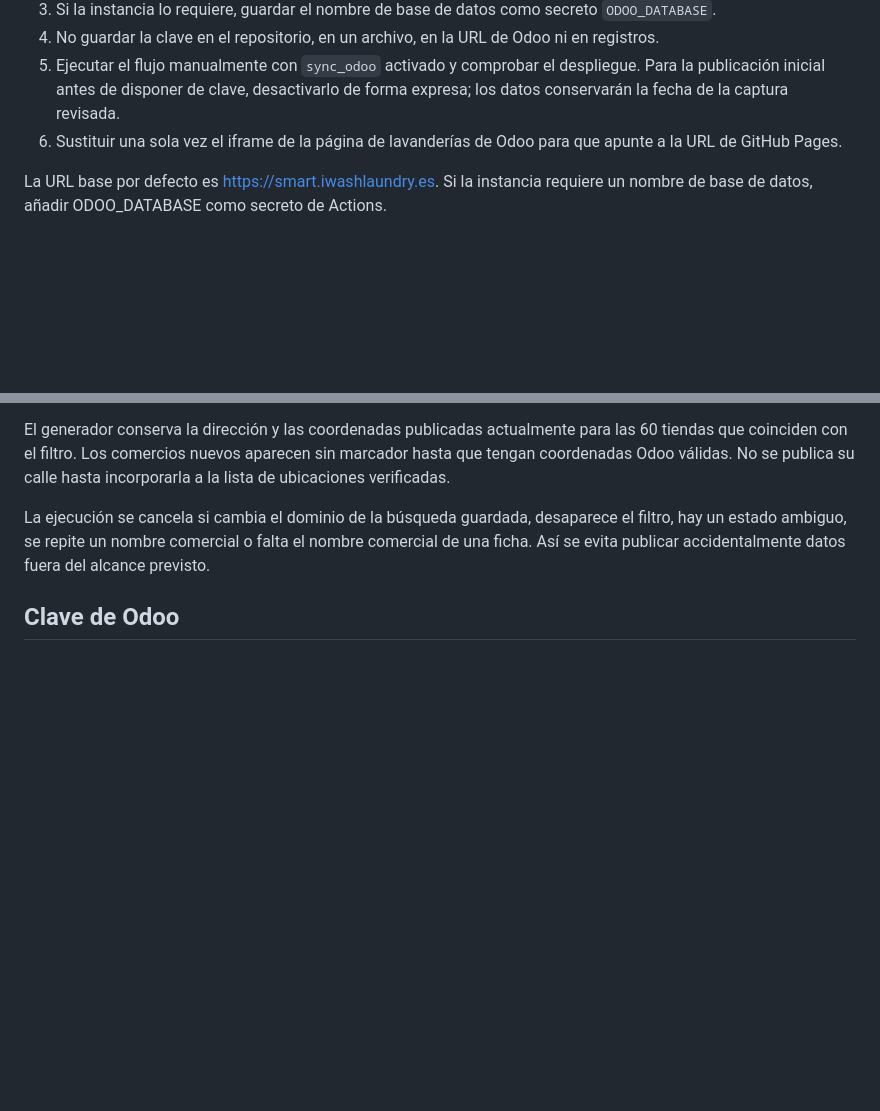
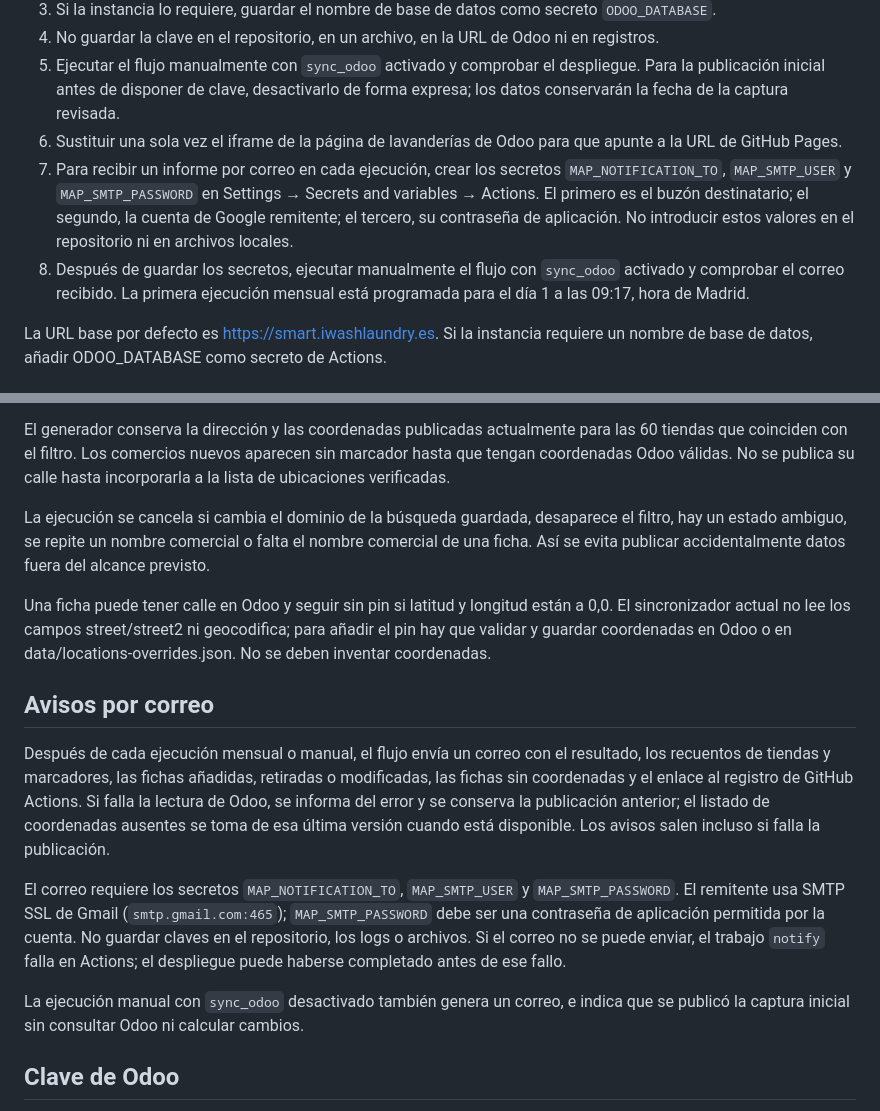
Before and after one commit to FranRaja/iwash-store-map, a Markdown page: README.md, 2 parts joined by grey strips. Drawn GitHub-style; blank space fills up the shorter version.

Commit message:
Documentar avisos automáticos del mapa

```diff
--- a/README.md
+++ b/README.md
@@ -20,6 +20,8 @@ Este repositorio contiene la página estática del mapa, el generador de datos d
 4. No guardar la clave en el repositorio, en un archivo, en la URL de Odoo ni en registros.
 5. Ejecutar el flujo manualmente con `sync_odoo` activado y comprobar el despliegue. Para la publicación inicial antes de disponer de clave, desactivarlo de forma expresa; los datos conservarán la fecha de la captura revisada.
 6. Sustituir una sola vez el iframe de la página de lavanderías de Odoo para que apunte a la URL de GitHub Pages.
+7. Para recibir un informe por correo en cada ejecución, crear los secretos `MAP_NOTIFICATION_TO`, `MAP_SMTP_USER` y `MAP_SMTP_PASSWORD` en Settings → Secrets and variables → Actions. El primero es el buzón destinatario; el segundo, la cuenta de Google remitente; el tercero, su contraseña de aplicación. No introducir estos valores en el repositorio ni en archivos locales.
+8. Después de guardar los secretos, ejecutar manualmente el flujo con `sync_odoo` activado y comprobar el correo recibido. La primera ejecución mensual está programada para el día 1 a las 09:17, hora de Madrid.
 
 La URL base por defecto es https://smart.iwashlaundry.es. Si la instancia requiere un nombre de base de datos, añadir ODOO_DATABASE como secreto de Actions.
 
@@ -30,6 +32,16 @@ La consulta lee el filtro guardado Aperturas Iwash (id 25), el nombre comercial,
 El generador conserva la dirección y las coordenadas publicadas actualmente para las 60 tiendas que coinciden con el filtro. Los comercios nuevos aparecen sin marcador hasta que tengan coordenadas Odoo válidas. No se publica su calle hasta incorporarla a la lista de ubicaciones verificadas.
 
 La ejecución se cancela si cambia el dominio de la búsqueda guardada, desaparece el filtro, hay un estado ambiguo, se repite un nombre comercial o falta el nombre comercial de una ficha. Así se evita publicar accidentalmente datos fuera del alcance previsto.
+
+Una ficha puede tener calle en Odoo y seguir sin pin si latitud y longitud están a 0,0. El sincronizador actual no lee los campos street/street2 ni geocodifica; para añadir el pin hay que validar y guardar coordenadas en Odoo o en data/locations-overrides.json. No se deben inventar coordenadas.
+
+## Avisos por correo
+
+Después de cada ejecución mensual o manual, el flujo envía un correo con el resultado, los recuentos de tiendas y marcadores, las fichas añadidas, retiradas o modificadas, las fichas sin coordenadas y el enlace al registro de GitHub Actions. Si falla la lectura de Odoo, se informa del error y se conserva la publicación anterior; el listado de coordenadas ausentes se toma de esa última versión cuando está disponible. Los avisos salen incluso si falla la publicación.
+
+El correo requiere los secretos `MAP_NOTIFICATION_TO`, `MAP_SMTP_USER` y `MAP_SMTP_PASSWORD`. El remitente usa SMTP SSL de Gmail (`smtp.gmail.com:465`); `MAP_SMTP_PASSWORD` debe ser una contraseña de aplicación permitida por la cuenta. No guardar claves en el repositorio, los logs o archivos. Si el correo no se puede enviar, el trabajo `notify` falla en Actions; el despliegue puede haberse completado antes de ese fallo.
+
+La ejecución manual con `sync_odoo` desactivado también genera un correo, e indica que se publicó la captura inicial sin consultar Odoo ni calcular cambios.
 
 ## Clave de Odoo
 
```
